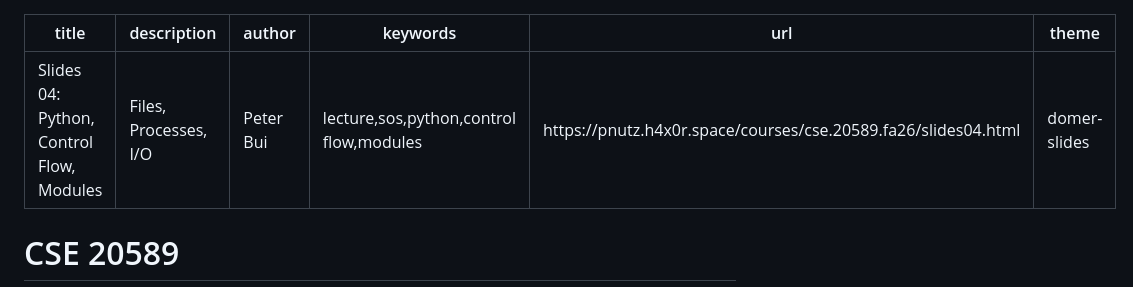
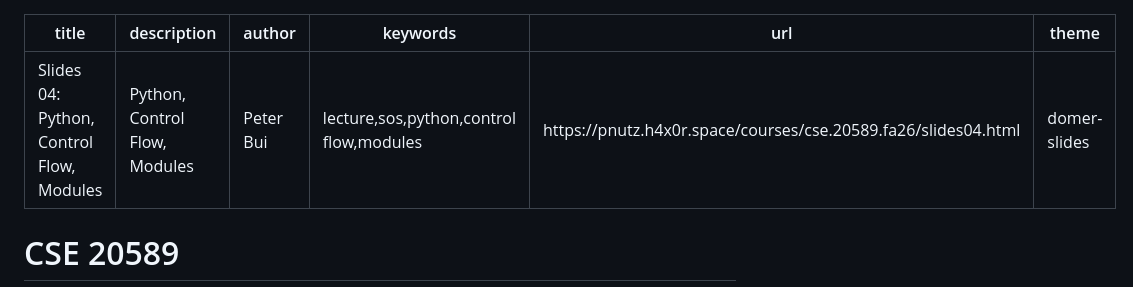
Before and after one commit to nd-cse-20589-fa26/nd-cse-20589-fa26.github.io, a Markdown page: slides/slides04.md, the part around the change. GitHub-like rendering.

Commit message:
Slides 04: fix description

```diff
--- a/slides/slides04.md
+++ b/slides/slides04.md
@@ -1,6 +1,6 @@
 ---
 title: "Slides 04: Python, Control Flow, Modules"
-description: "Files, Processes, I/O"
+description: "Python, Control Flow, Modules"
 author: Peter Bui
 keywords: lecture,sos,python,control flow,modules
 url: https://pnutz.h4x0r.space/courses/cse.20589.fa26/slides04.html
```
